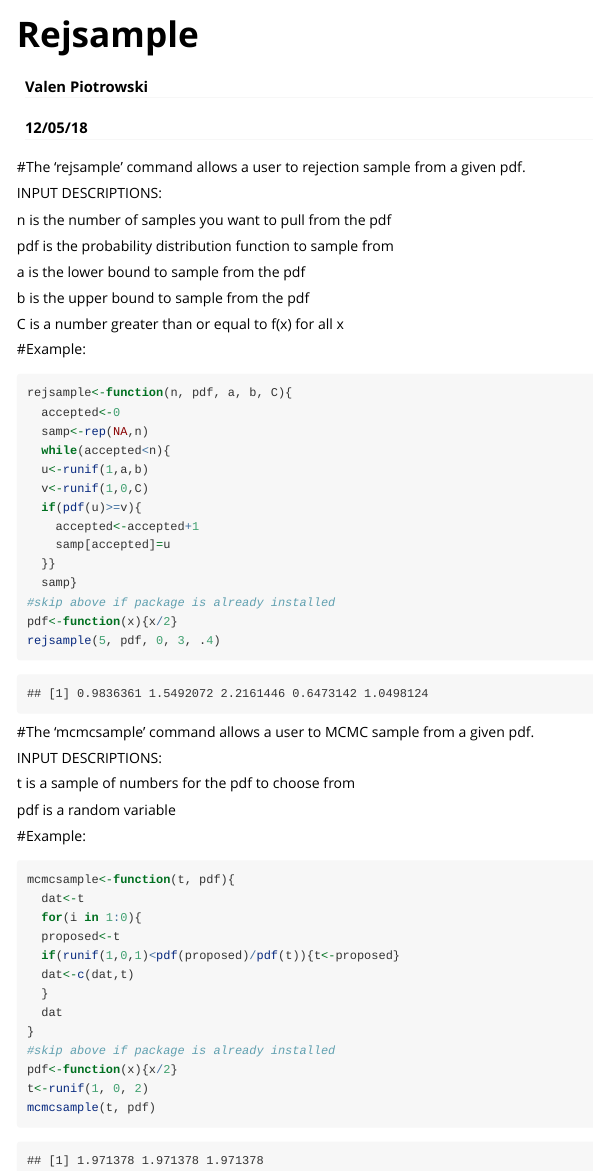
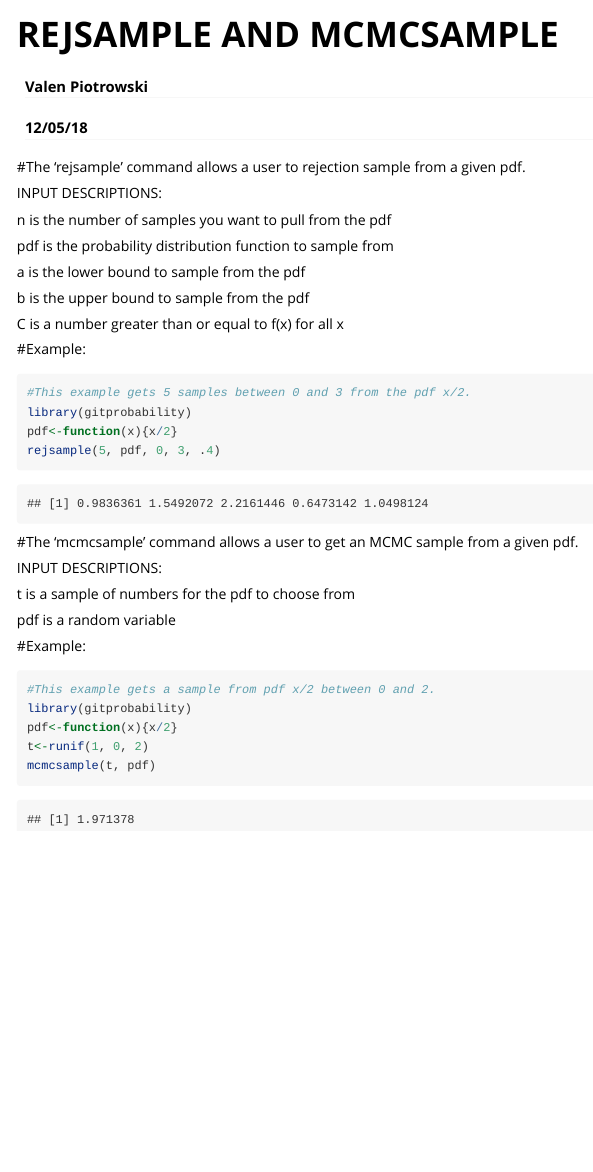
Before and after one commit to valenwp/gitprobability, an R Markdown document (vignettes/my-vignette.Rmd): the page in a window 1100 px wide, from its top. Rendered offline with R 4.5, knitr and Pandoc, with nearby package versions; code that draws random numbers runs with fixed seeds of ours.

Commit message:
Final Commit (fingers crossed)

````diff
--- a/vignettes/my-vignette.Rmd
+++ b/vignettes/my-vignette.Rmd
@@ -1,5 +1,5 @@
 ---
-title: "Rejsample"
+title: "REJSAMPLE AND MCMCSAMPLE"
 author: "Valen Piotrowski"
 date: "12/05/18"
 output: rmarkdown::html_vignette
@@ -26,23 +26,13 @@ C is a number greater than or equal to f(x) for all x
 
 #Example:
 ```{r}
-rejsample<-function(n, pdf, a, b, C){
-  accepted<-0
-  samp<-rep(NA,n)
-  while(accepted<n){
-  u<-runif(1,a,b)
-  v<-runif(1,0,C)
-  if(pdf(u)>=v){
-    accepted<-accepted+1
-    samp[accepted]=u
-  }}
-  samp}
-#skip above if package is already installed
+#This example gets 5 samples between 0 and 3 from the pdf x/2.
+library(gitprobability)
 pdf<-function(x){x/2}
 rejsample(5, pdf, 0, 3, .4)
 ```
 
-#The 'mcmcsample' command allows a user to MCMC sample from a given pdf.
+#The 'mcmcsample' command allows a user to get an MCMC sample from a given pdf.
 
 INPUT DESCRIPTIONS:
 
@@ -52,16 +42,8 @@ pdf is a random variable
 
 #Example:
 ```{r}
-mcmcsample<-function(t, pdf){
-  dat<-t
-  for(i in 1:0){
-  proposed<-t
-  if(runif(1,0,1)<pdf(proposed)/pdf(t)){t<-proposed}
-  dat<-c(dat,t)
-  }
-  dat
-}
-#skip above if package is already installed
+#This example gets a sample from pdf x/2 between 0 and 2.
+library(gitprobability)
 pdf<-function(x){x/2}
 t<-runif(1, 0, 2)
 mcmcsample(t, pdf)
````
